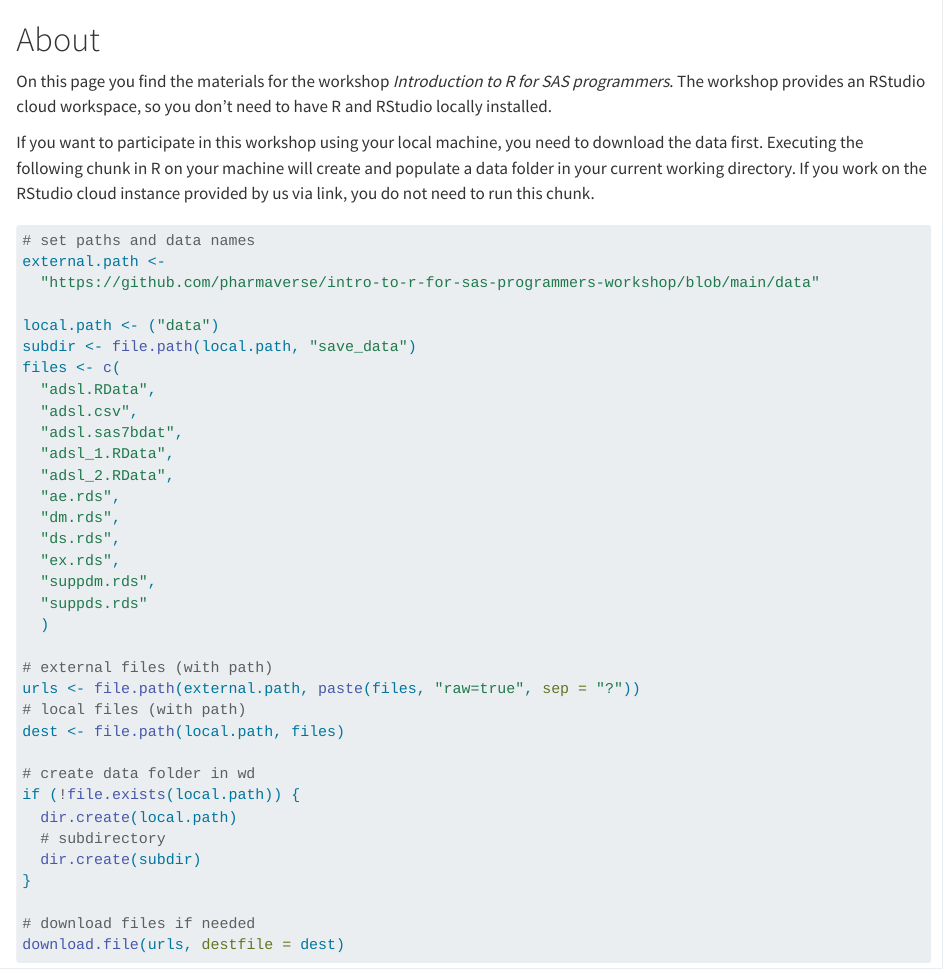
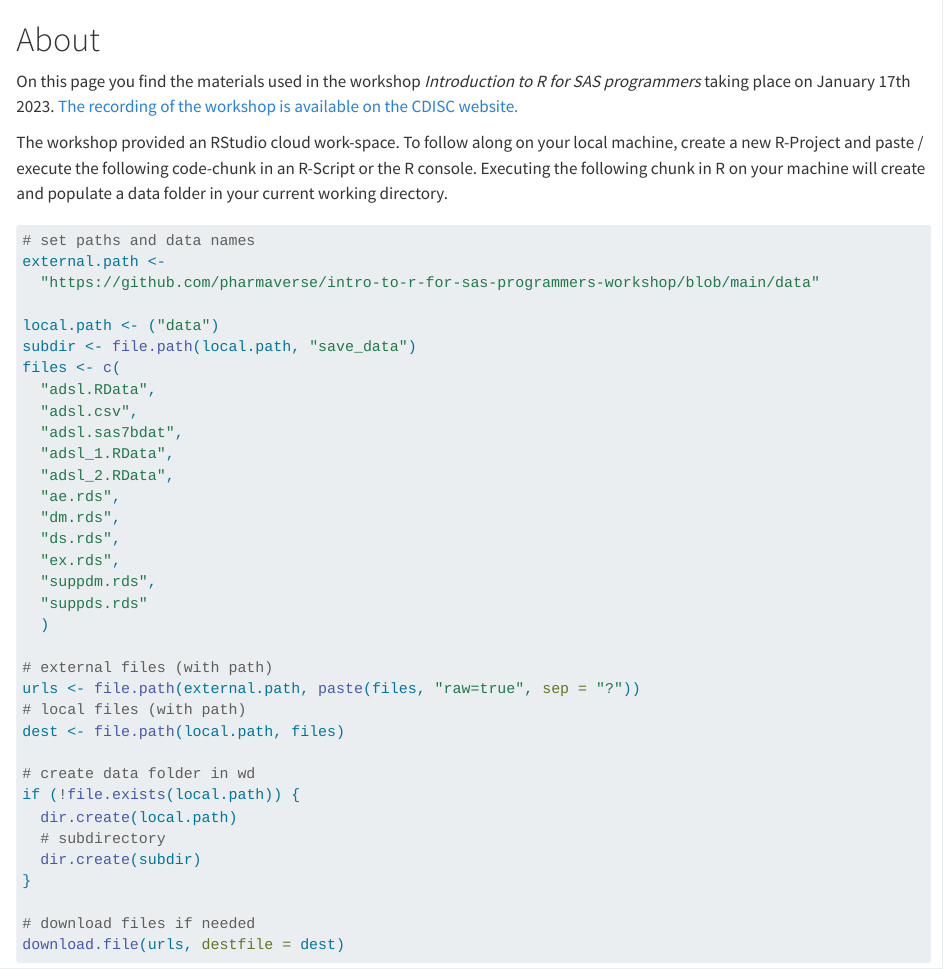
Before and after one commit to pharmaverse/intro-to-r-for-sas-programmers-workshop, a Quarto document (index.qmd): the page in a window 1100 px wide, from its top. Rendered offline with R 4.5, knitr and Pandoc in place of Quarto, with nearby package versions.

Commit message:
include link to recording

````diff
--- a/index.qmd
+++ b/index.qmd
@@ -1,12 +1,13 @@
 # About {.unnumbered}
 
-On this page you find the materials for the workshop *Introduction to R for SAS programmers*.
-The workshop provides an RStudio cloud workspace, so you don't need to have R and RStudio locally installed.
+On this page you find the materials used in the workshop *Introduction to R for SAS programmers* taking place on January 17th 2023.
+[The recording of the workshop is available on the CDISC website.](https://www.cdisc.org/events/webinar/pre-admiral-hackathon-workshop-introduction-r-sas-programmers)
 
+The workshop provided an RStudio cloud work-space.
+To follow along on your local machine, create a new R-Project and paste / execute the following code-chunk in an R-Script or the R console.
+Executing the following chunk in R on your machine will create and populate a data folder in your current working directory.
 
-If you want to participate in this workshop using your local machine, you need to download the data first.
-Executing the following chunk in R on your machine will create and populate a data folder in your current working directory.
-If you work on the RStudio cloud instance provided by us via link, you do not need to run this chunk.
+<!-- If you work on the RStudio cloud instance provided by us via link, you do not need to run this chunk.   -->
 ```{r}
 #| eval: false
 
````
Also changed, not shown: docs/search.json, 2 other files.
